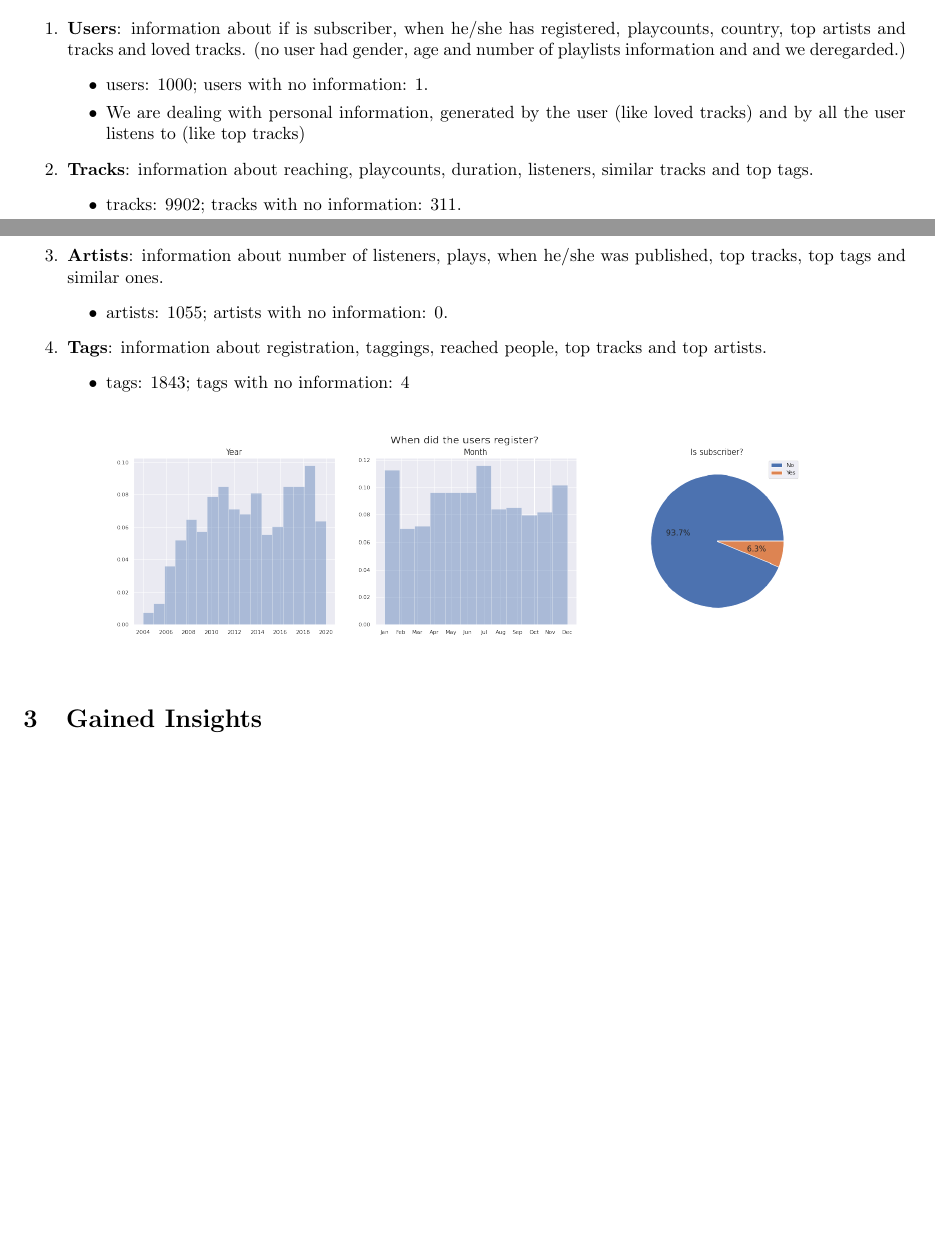
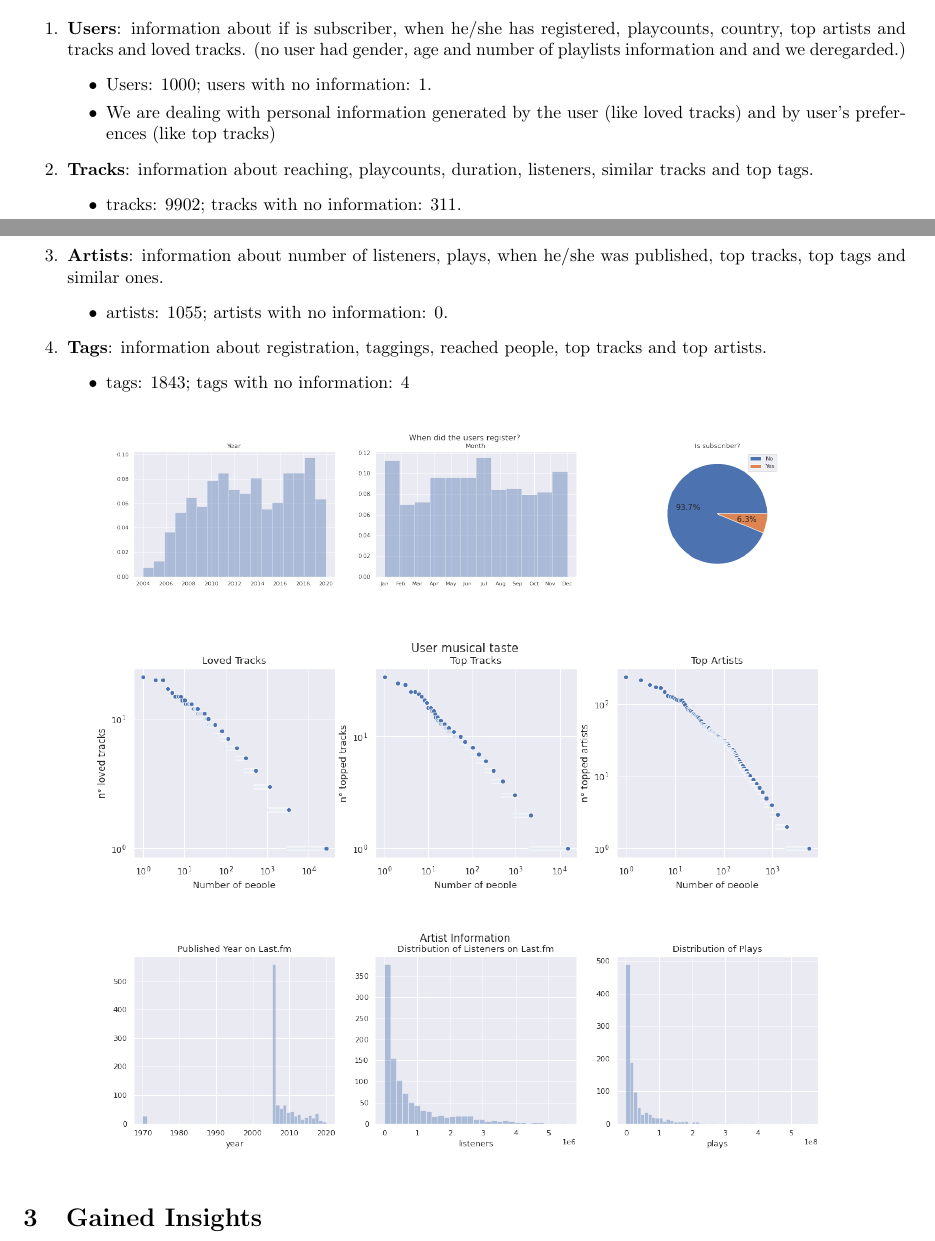
Before and after one commit to lucasresck/espotifai, a LaTeX document (docs/eda/main.tex): two parts of pages 1 and 2 of 2, joined at a grey line, cut so that both start at the same text, the shorter picture padded with empty space. Compiled offline with pdfLaTeX.

Commit message:
More images I would like to appear. The size of analysis passed, I cant keep them all

```diff
--- a/docs/eda/main.tex
+++ b/docs/eda/main.tex
@@ -78,9 +78,9 @@ dataset of users. The considered datasets were:
   tracks. (no user had gender, age and number of playlists information and and
   we deregarded.)
   \begin{itemize}
-    \item users: 1000; users with no information: 1.
-    \item We are dealing with personal information, generated by the user (like loved
-    tracks) and by all the user listens to (like top tracks)
+    \item Users: 1000; users with no information: 1.
+    \item We are dealing with personal information generated by the user (like loved
+    tracks) and by user's preferences (like top tracks)
   \end{itemize}
   \item \textbf{Tracks}: information about reaching, playcounts, duration,
   listeners, similar tracks and top tags.
@@ -105,6 +105,18 @@ dataset of users. The considered datasets were:
   \includegraphics[width = \textwidth]{../../images/subscriber-registration.png}
 \end{figure}
 
+\begin{figure}[!h]
+  \centering
+  \label{fig:top-loved}
+  \includegraphics[width = \textwidth]{../../images/top-loved-tracks.png}
+\end{figure}
+
+\begin{figure}[!h]
+  \centering
+  \label{fig:top-loved}
+  \includegraphics[width = \textwidth]{../../images/artist_info.png}
+\end{figure}
+
 \section{Gained Insights}
 
 \section{Baseline Model}
```
Also changed, not shown: docs/eda/main.pdf, images/artist_info.png (added), images/subscriber-registration.png, images/top-loved-tracks.png (added), 1 other file.
